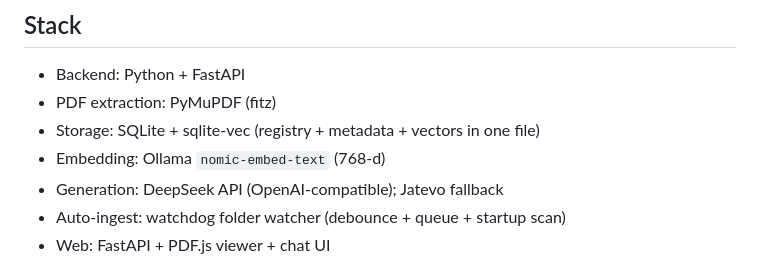
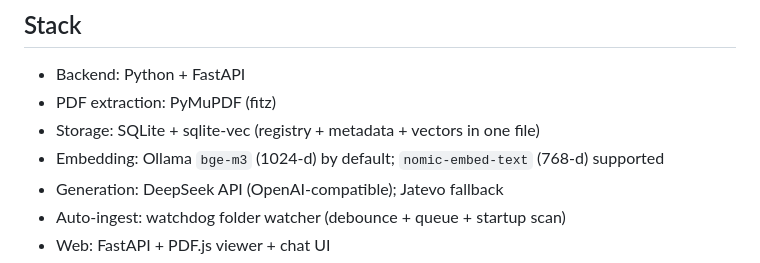
Before and after one commit to ekasatrio-glitch/library-eka, a Markdown page: README.md, the part around the change. Drawn GitHub-style.

Commit message:
docs: bge-m3/1024 is the default embedding

```diff
--- a/README.md
+++ b/README.md
@@ -7,7 +7,7 @@ Personal local RAG for scientific corpus. Permanent + private library, precise c
 - Backend: Python + FastAPI
 - PDF extraction: PyMuPDF (fitz)
 - Storage: SQLite + sqlite-vec (registry + metadata + vectors in one file)
-- Embedding: Ollama `nomic-embed-text` (768-d)
+- Embedding: Ollama `bge-m3` (1024-d) by default; `nomic-embed-text` (768-d) supported
 - Generation: DeepSeek API (OpenAI-compatible); Jatevo fallback
 - Auto-ingest: watchdog folder watcher (debounce + queue + startup scan)
 - Web: FastAPI + PDF.js viewer + chat UI
```
Also changed, not shown: CLAUDE.md (+1 -1 lines).
